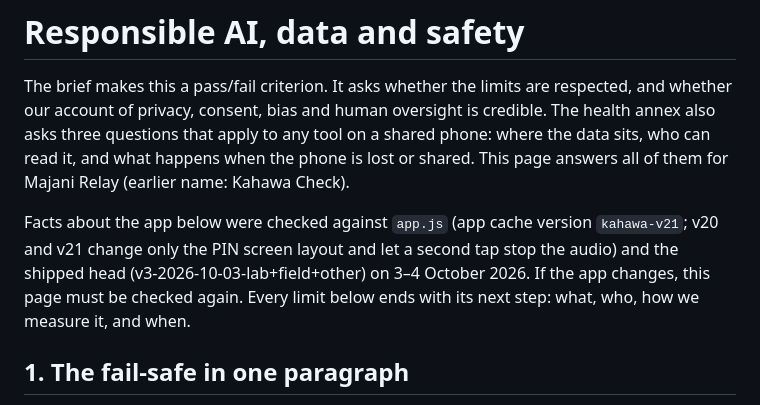
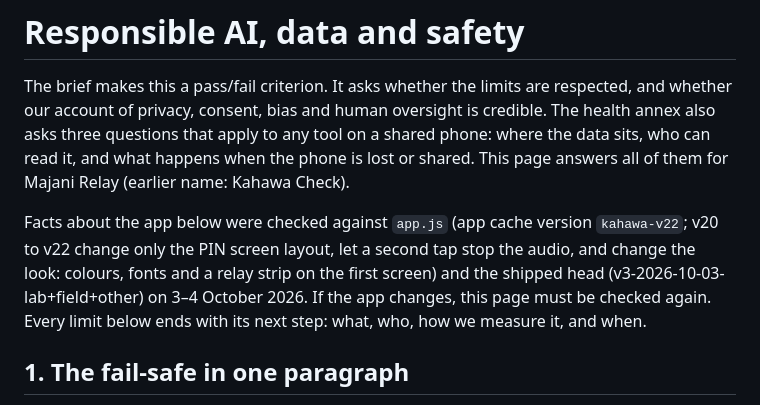
Before and after one commit to Git-lsd/majani-relay, a Markdown page: docs/RESPONSIBLE_AI.md, the part around the change. Rendered like a GitHub page.

```diff
--- a/docs/RESPONSIBLE_AI.md
+++ b/docs/RESPONSIBLE_AI.md
@@ -7,7 +7,7 @@ Edit the template, not docs/RESPONSIBLE_AI.md.
 
 The brief makes this a pass/fail criterion. It asks whether the limits are respected, and whether our account of privacy, consent, bias and human oversight is credible. The health annex also asks three questions that apply to any tool on a shared phone: where the data sits, who can read it, and what happens when the phone is lost or shared. This page answers all of them for Majani Relay (earlier name: Kahawa Check).
 
-Facts about the app below were checked against `app.js` (app cache version `kahawa-v21`; v20 and v21 change only the PIN screen layout and let a second tap stop the audio) and the shipped head (v3-2026-10-03-lab+field+other) on 3–4 October 2026. If the app changes, this page must be checked again. Every limit below ends with its next step: what, who, how we measure it, and when.
+Facts about the app below were checked against `app.js` (app cache version `kahawa-v22`; v20 to v22 change only the PIN screen layout, let a second tap stop the audio, and change the look: colours, fonts and a relay strip on the first screen) and the shipped head (v3-2026-10-03-lab+field+other) on 3–4 October 2026. If the app changes, this page must be checked again. Every limit below ends with its next step: what, who, how we measure it, and when.
 
 ## 1. The fail-safe in one paragraph
 
```
Also changed, not shown: README.md (+2 -0 lines).
